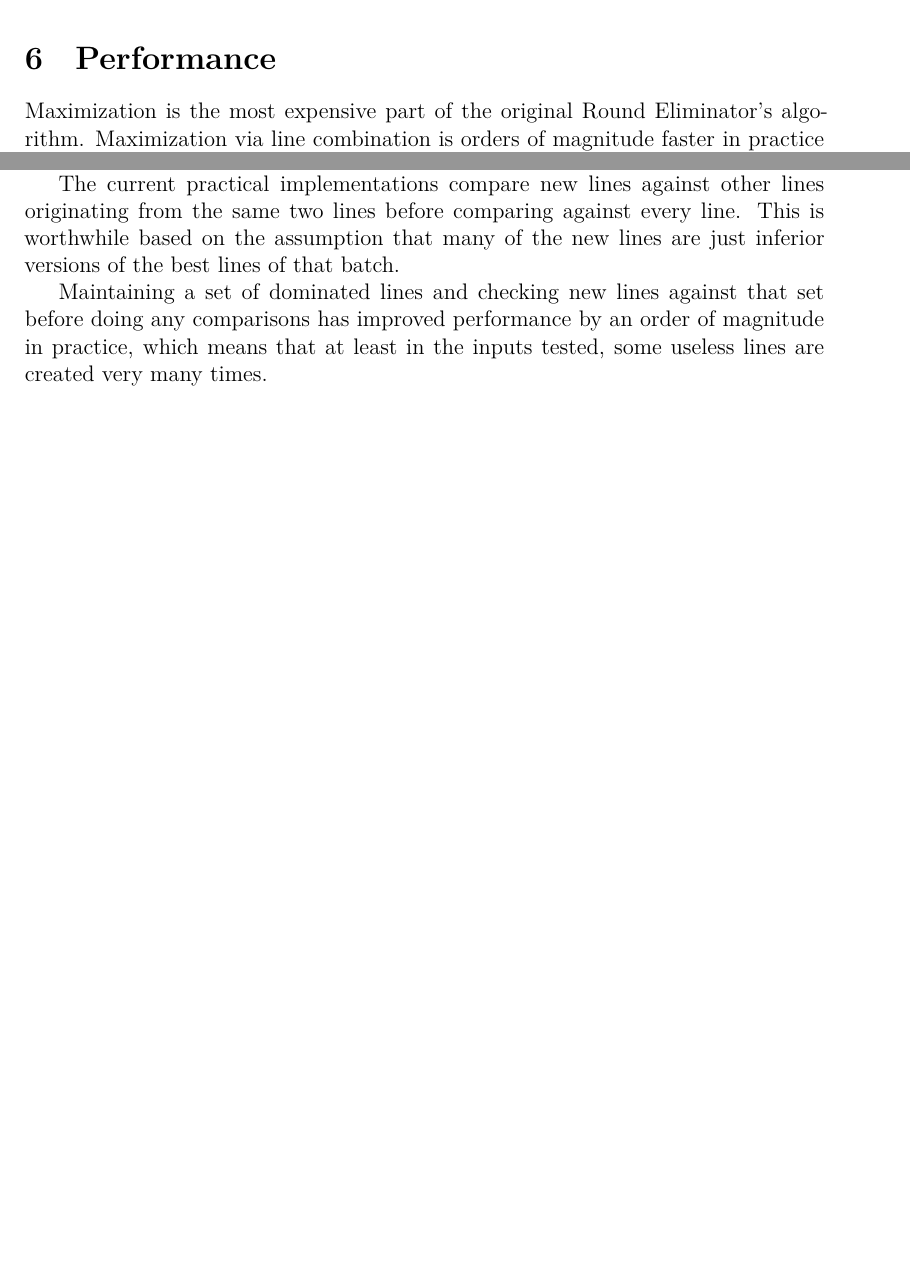
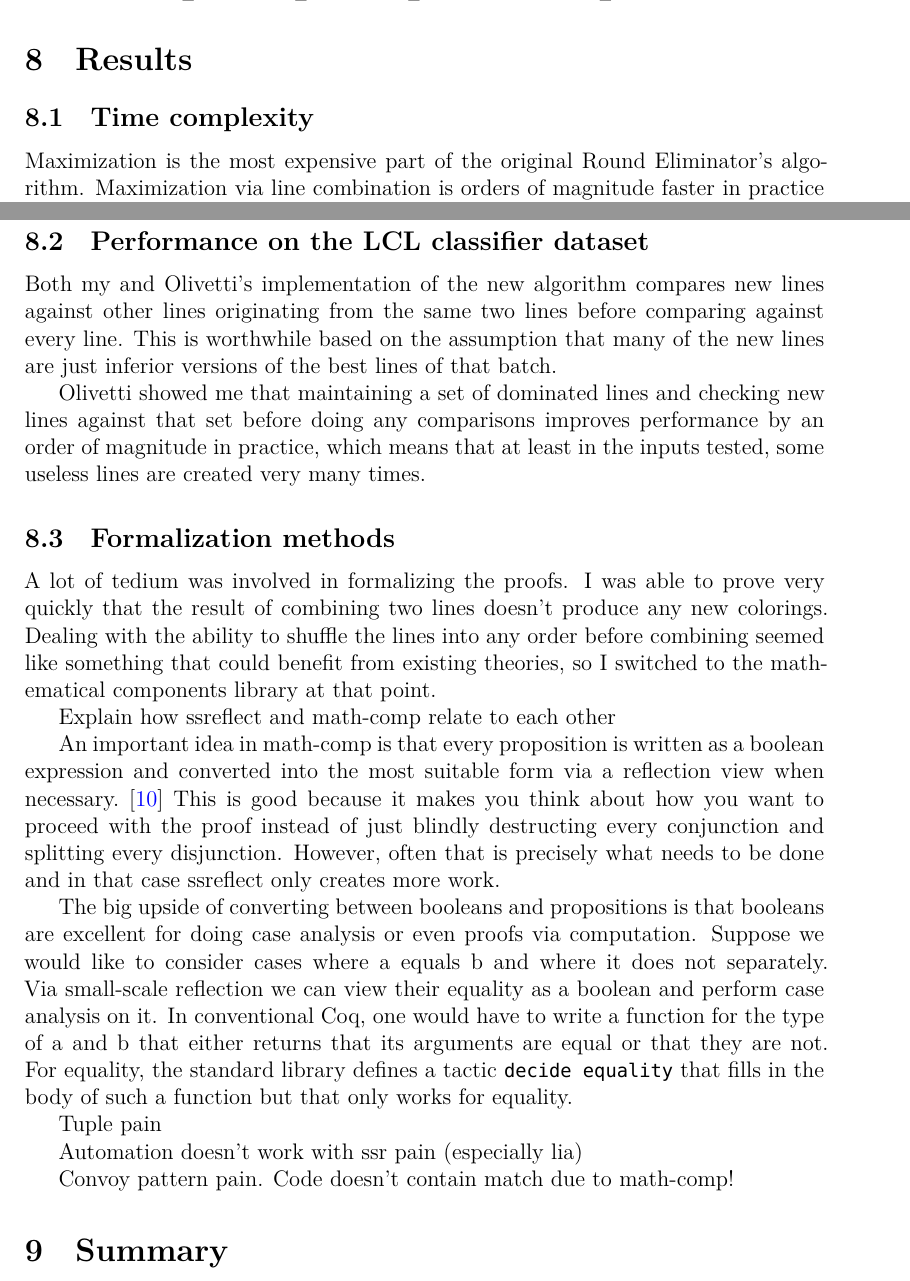
Before and after one commit to joonazan/line-combination-proofs, a LaTeX thesis (thesis/correct_round_elimination.tex): two parts of pages 20 and 21 of 31 before the commit and two parts of pages 26 and 28 of 31 after it, joined at a grey line, cut at the place of the change, the shorter picture padded with empty space. Compiled offline with XeLaTeX; a missing font is replaced by an installed copy or a similar font; a LaTeX package or settings file that is missing is left out.

Commit message:
results: performance and proof tedium

```diff
--- a/thesis/correct_round_elimination.tex
+++ b/thesis/correct_round_elimination.tex
@@ -593,6 +593,3 @@ A trivial extension yields an algorithm for finding the maximal form: The input
 
 The mechanized proof covers this algorithm as well, as you'll see in section~\ref{mechproof}.
 
-\section{Performance}
-
-Maximization is the most expensive part of the original Round Eliminator's algorithm. Maximization via line combination is orders of magnitude faster in practice and is resistant to some pathological inputs but it remains the most computationally expensive part. % TODO add to abstract maybe?
@@ -626,9 +596,3 @@ Comparing two lines can be done by building a bipartite graph where each biparti
-The resulting time complexity is $O(n^{3}\Delta!\Delta^{2.5})$. Notably, the size of the alphabet has no effect on running time anymore.
-
-The current practical implementations compare new lines against other lines originating from the same two lines before comparing against every line. This is worthwhile based on the assumption that many of the new lines are just inferior versions of the best lines of that batch.
-
-Maintaining a set of dominated lines and checking new lines against that set before doing any comparisons has improved performance by an order of magnitude in practice, which means that at least in the inputs tested, some useless lines are created very many times.
-
 
 \section{Type theory as mathematical foundation}
 
@@ -864,3 +828,9 @@ Definition strictly_dominated (a b : line) := strictly_dominates b a.
 Lemma strictly_dominated_wf : well_founded strictly_dominated.
 \end{minted}
 
+
+\section{Results}
+
+\subsection{Time complexity}
+
+Maximization is the most expensive part of the original Round Eliminator's algorithm. Maximization via line combination is orders of magnitude faster in practice and is resistant to some pathological inputs but it remains the most computationally expensive part. % TODO add to abstract maybe?
@@ -867,3 +866,27 @@ Lemma strictly_dominated_wf : well_founded strictly_dominated.
+\subsection{Performance on the LCL classifier dataset}
+
+Both my and Olivetti's implementation of the new algorithm compares new lines against other lines originating from the same two lines before comparing against every line. This is worthwhile based on the assumption that many of the new lines are just inferior versions of the best lines of that batch.
+
+Olivetti showed me that maintaining a set of dominated lines and checking new lines against that set before doing any comparisons improves performance by an order of magnitude in practice, which means that at least in the inputs tested, some useless lines are created very many times.
+
+\subsection{Formalization methods}
+
+A lot of tedium was involved in formalizing the proofs. I was able to prove very quickly that the result of combining two lines doesn't produce any new colorings. Dealing with the ability to shuffle the lines into any order before combining seemed like something that could benefit from existing theories, so I switched to the mathematical components library at that point.
+
+Explain how ssreflect and math-comp relate to each other
+
+An important idea in math-comp is that every proposition is written as a boolean expression and converted into the most suitable form via a reflection view when necessary.~\cite{mathcompbook} This is good because it makes you think about how you want to proceed with the proof instead of just blindly destructing every conjunction and splitting every disjunction. However, often that is precisely what needs to be done and in that case ssreflect only creates more work.
+
+The big upside of converting between booleans and propositions is that booleans are excellent for doing case analysis or even proofs via computation. Suppose we would like to consider cases where a equals b and where it does not separately. Via small-scale reflection we can view their equality as a boolean and perform case analysis on it. In conventional Coq, one would have to write a function for the type of a and b that either returns that its arguments are equal or that they are not. For equality, the standard library defines a tactic \icoq{decide equality} that fills in the body of such a function but that only works for equality.
+
+Tuple pain
+
+Automation doesn't work with ssr pain (especially lia)
+
+Convoy pattern pain. Code doesn't contain match due to math-comp!
+
+\section{Summary}
+
 \clearpage
 \thesisbibliography{}
 
```
Also changed, not shown: thesis/correct_round_elimination.bib (+10 -0 lines), thesis/correct_round_elimination.tex (56 more changed lines).
